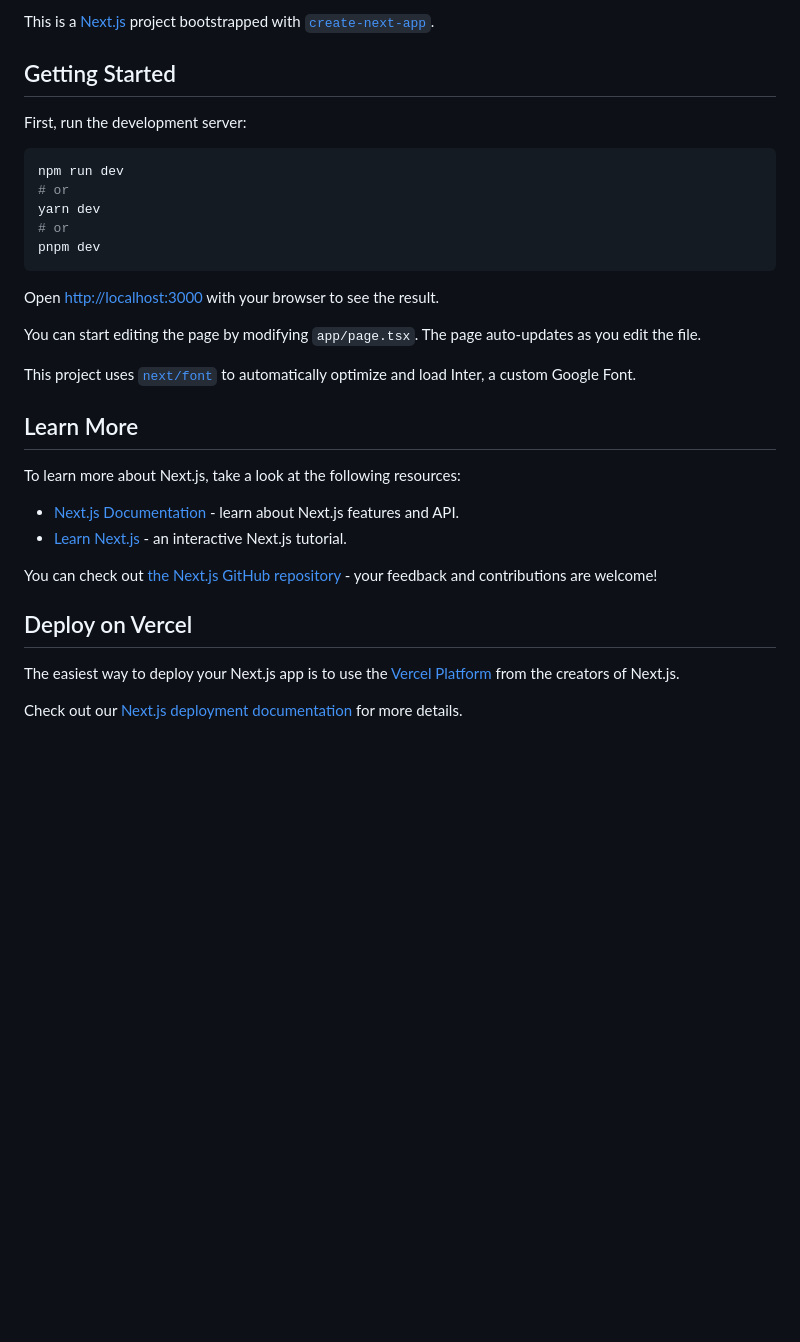
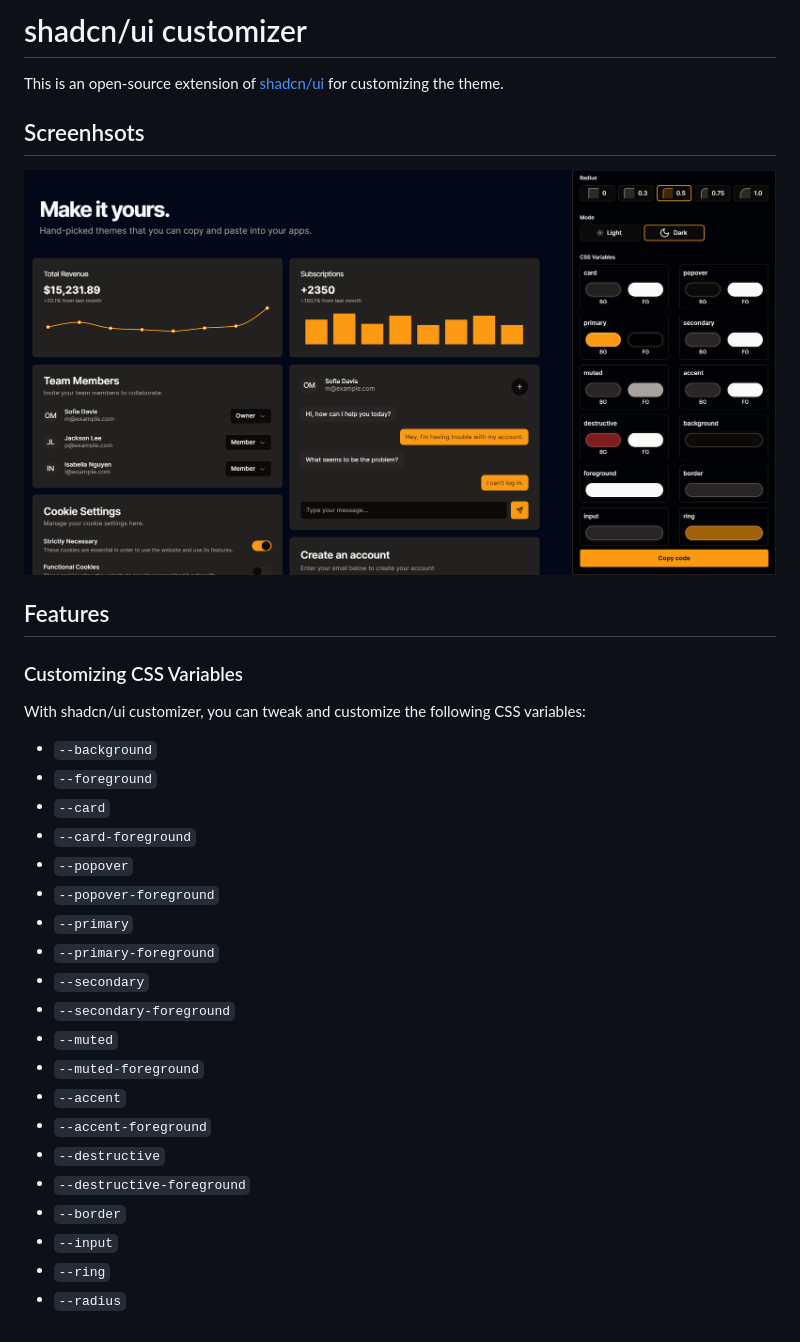
Before and after one commit to Railly/shadcn-ui-customizer, a Markdown page: README.md, the part around the change. GitHub-like rendering; pictures changed too: ss.png (added); blank space fills up the shorter version.

````diff
--- a/README.md
+++ b/README.md
@@ -1,34 +1,34 @@
-This is a [Next.js](https://nextjs.org/) project bootstrapped with [`create-next-app`](https://github.com/vercel/next.js/tree/canary/packages/create-next-app).
+# shadcn/ui customizer
 
-## Getting Started
+This is an open-source extension of [shadcn/ui](https://github.com/shaddcn-ui/ui) for customizing the theme.
 
-First, run the development server:
+## Screenhsots
 
-```bash
-npm run dev
-# or
-yarn dev
-# or
-pnpm dev
-```
+![Customizer](https://raw.githubusercontent.com/Railly/shadcn-ui-customizer/main/ss.png)
 
-Open [http://localhost:3000](http://localhost:3000) with your browser to see the result.
+## Features
 
-You can start editing the page by modifying `app/page.tsx`. The page auto-updates as you edit the file.
+### Customizing CSS Variables
 
-This project uses [`next/font`](https://nextjs.org/docs/basic-features/font-optimization) to automatically optimize and load Inter, a custom Google Font.
+With shadcn/ui customizer, you can tweak and customize the following CSS variables:
 
-## Learn More
-
-To learn more about Next.js, take a look at the following resources:
-
-- [Next.js Documentation](https://nextjs.org/docs) - learn about Next.js features and API.
-- [Learn Next.js](https://nextjs.org/learn) - an interactive Next.js tutorial.
-
-You can check out [the Next.js GitHub repository](https://github.com/vercel/next.js/) - your feedback and contributions are welcome!
-
-## Deploy on Vercel
-
-The easiest way to deploy your Next.js app is to use the [Vercel Platform](https://vercel.com/new?utm_medium=default-template&filter=next.js&utm_source=create-next-app&utm_campaign=create-next-app-readme) from the creators of Next.js.
-
-Check out our [Next.js deployment documentation](https://nextjs.org/docs/deployment) for more details.
+- `--background`
+- `--foreground`
+- `--card`
+- `--card-foreground`
+- `--popover`
+- `--popover-foreground`
+- `--primary`
+- `--primary-foreground`
+- `--secondary`
+- `--secondary-foreground`
+- `--muted`
+- `--muted-foreground`
+- `--accent`
+- `--accent-foreground`
+- `--destructive`
+- `--destructive-foreground`
+- `--border`
+- `--input`
+- `--ring`
+- `--radius`
````
